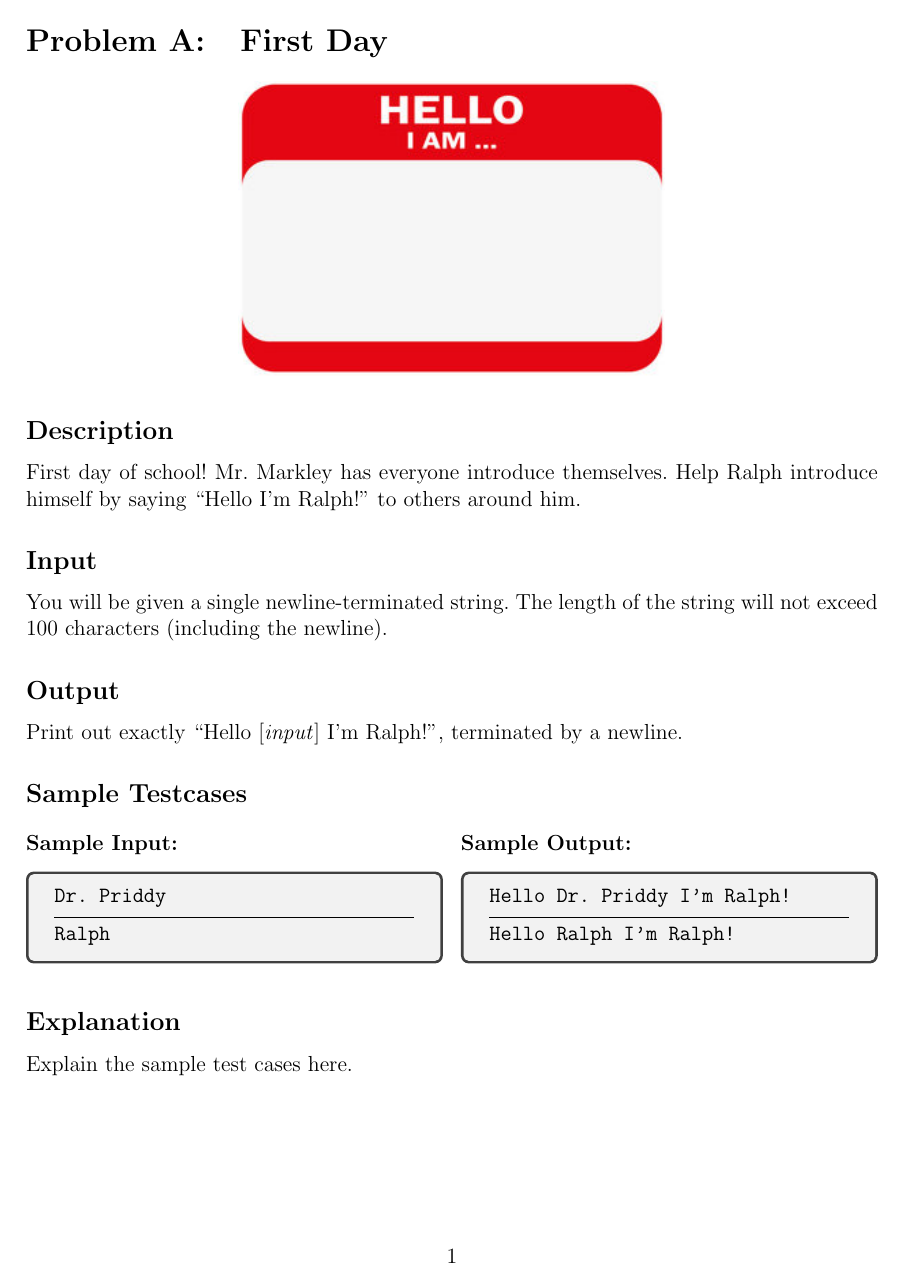
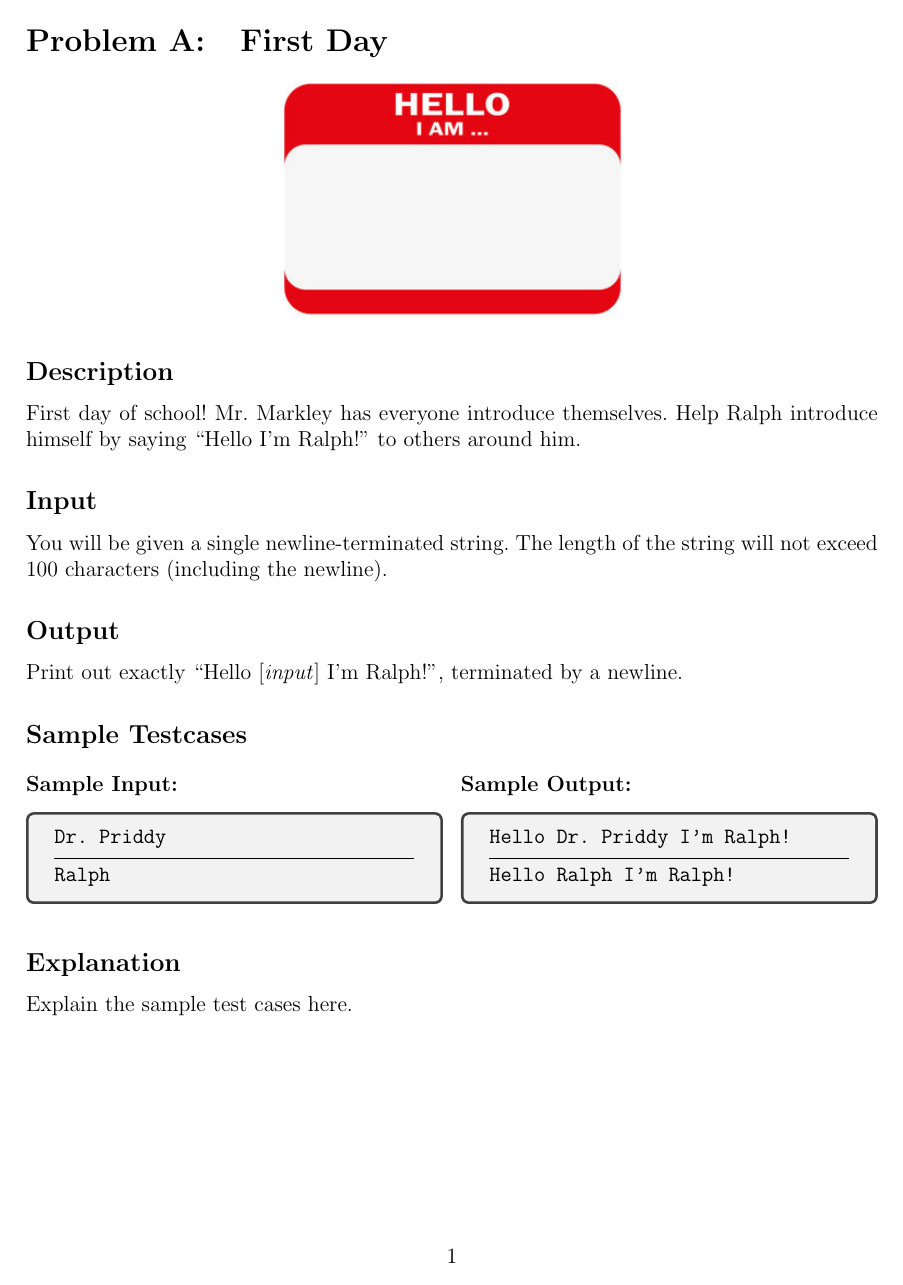
Before and after one commit to AcademiesCS/aclit-2025, a LaTeX problem sheet (Problemset.tex): page 2 of 4 before the commit and page 2 of 3 after it. Compiled offline with pdfLaTeX.

Commit message:
Decrease image size and size based on height
Fits the second problem on one page 👍.

```diff
--- a/Problemset.tex
+++ b/Problemset.tex
@@ -48,7 +48,7 @@
 
   \section{\@problemtitle}
 
-  {\hfill\includegraphics[width=0.5\textwidth]{assets/\Alph{section}.png}\hfill}
+  {\hfill\includegraphics[height=0.2\textheight]{assets/\Alph{section}.png}\hfill}
 
   \subsection*{Description}
   \@problemdesc
```
